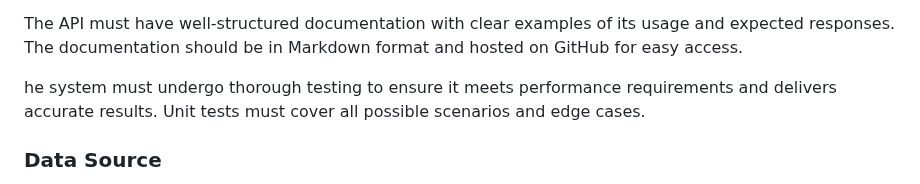
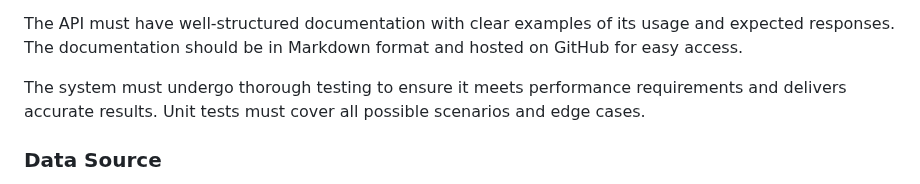
Before and after one commit to algosup/2024-2025-project-3-quickest-path-team-3, a Markdown page: Documents/TechnicalSpecification/TechnicalSpecifications.md, the part around one of its changes. GitHub-like rendering.

```diff
--- a/Documents/TechnicalSpecification/TechnicalSpecifications.md
+++ b/Documents/TechnicalSpecification/TechnicalSpecifications.md
@@ -93,7 +93,7 @@ The system must be able to handle invalid inputs gracefully, returning appropria
 
 The API must have well-structured documentation with clear examples of its usage and expected responses. The documentation should be in Markdown format and hosted on GitHub for easy access.
 
-he system must undergo thorough testing to ensure it meets performance requirements and delivers accurate results. Unit tests must cover all possible scenarios and edge cases.
+The system must undergo thorough testing to ensure it meets performance requirements and delivers accurate results. Unit tests must cover all possible scenarios and edge cases.
 
 ### Data Source
 
```
Also changed, not shown: other parts of Documents/TechnicalSpecification/TechnicalSpecifications.md (+1 -1 lines).
